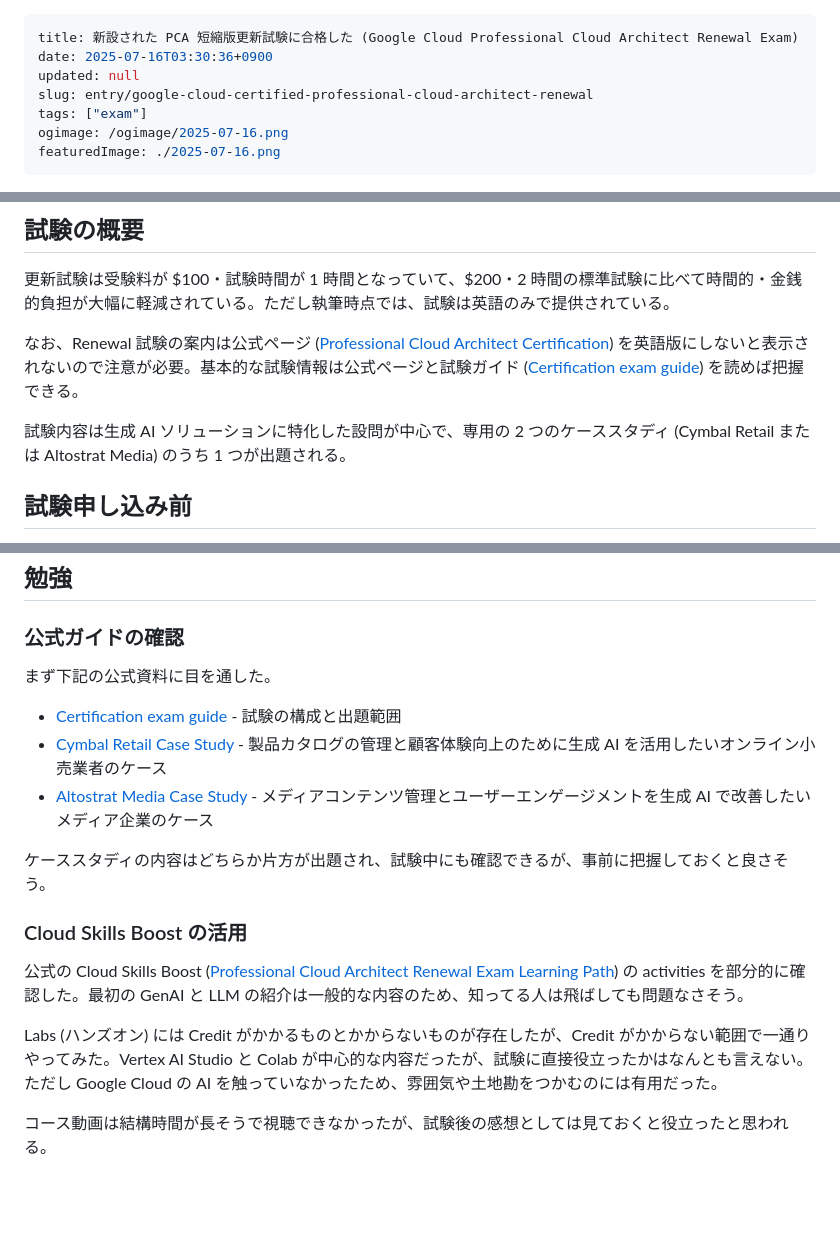
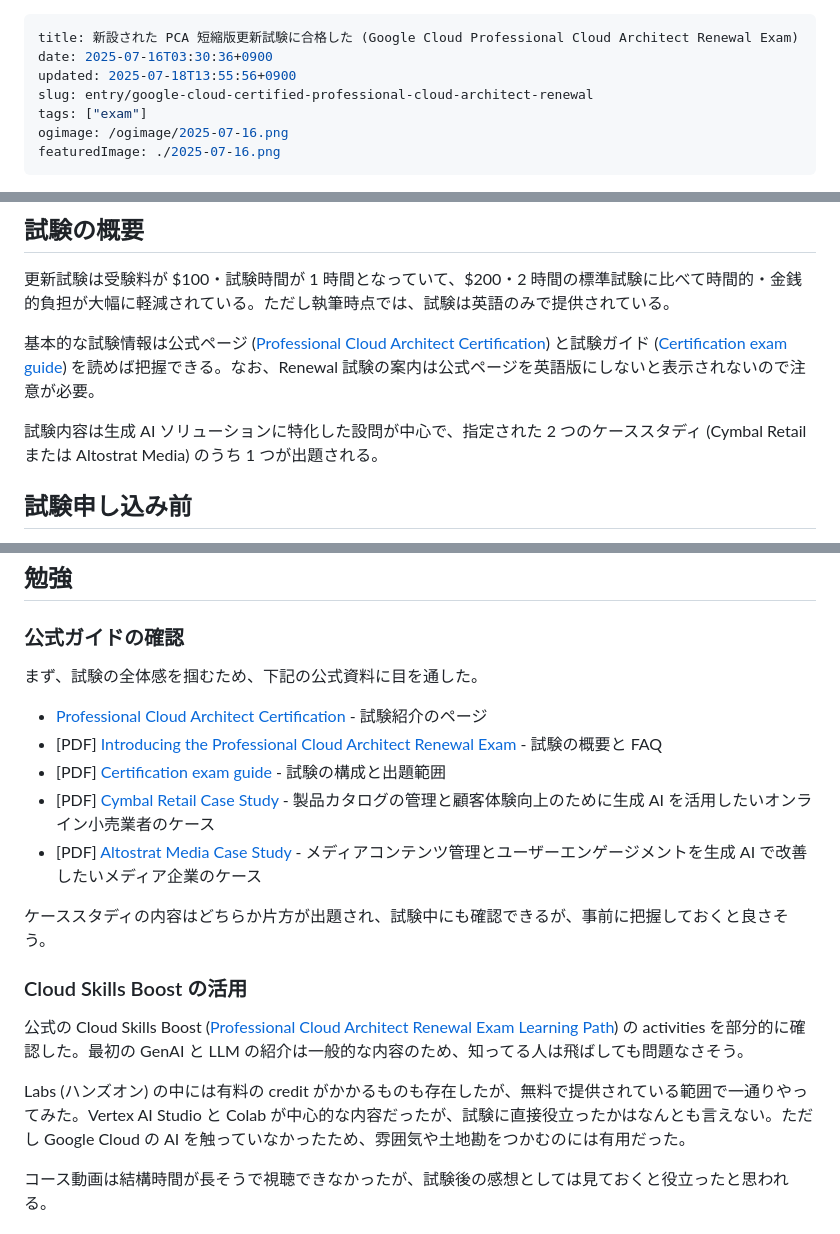
Before and after one commit to wktk/wktk.jp, a Markdown page: content/blog/2025-07-16.md, 3 parts joined by grey strips. GitHub-like rendering; blank space fills up the shorter version.

```diff
--- a/content/blog/2025-07-16.md
+++ b/content/blog/2025-07-16.md
@@ -1,7 +1,7 @@
 ---
 title: 新設された PCA 短縮版更新試験に合格した (Google Cloud Professional Cloud Architect Renewal Exam)
 date: 2025-07-16T03:30:36+0900
-updated: null
+updated: 2025-07-18T13:55:56+0900
 slug: entry/google-cloud-certified-professional-cloud-architect-renewal
 tags: ["exam"]
 ogimage: /ogimage/2025-07-16.png
@@ -20,9 +20,9 @@ Web 上にはまだこの更新試験に関する情報が少ないので、今
 
 更新試験は受験料が $100・試験時間が 1 時間となっていて、$200・2 時間の標準試験に比べて時間的・金銭的負担が大幅に軽減されている。ただし執筆時点では、試験は英語のみで提供されている。
 
-なお、Renewal 試験の案内は公式ページ ([Professional Cloud Architect Certification](https://cloud.google.com/learn/certification/cloud-architect?hl=en)) を英語版にしないと表示されないので注意が必要。基本的な試験情報は公式ページと試験ガイド ([Certification exam guide](https://services.google.com/fh/files/misc/professional_cloud_architect_renewal_exam_guide_eng.pdf)) を読めば把握できる。
+基本的な試験情報は公式ページ ([Professional Cloud Architect Certification](https://cloud.google.com/learn/certification/cloud-architect?hl=en)) と試験ガイド ([Certification exam guide](https://services.google.com/fh/files/misc/professional_cloud_architect_renewal_exam_guide_eng.pdf)) を読めば把握できる。なお、Renewal 試験の案内は公式ページを英語版にしないと表示されないので注意が必要。
 
-試験内容は生成 AI ソリューションに特化した設問が中心で、専用の 2 つのケーススタディ (Cymbal Retail または Altostrat Media) のうち 1 つが出題される。
+試験内容は生成 AI ソリューションに特化した設問が中心で、指定された 2 つのケーススタディ (Cymbal Retail または Altostrat Media) のうち 1 つが出題される。
 
 ## 試験申し込み前
 
@@ -46,11 +46,13 @@ Google Cloud は触れる機会はあるものの、深くは触っていない
 
 ### 公式ガイドの確認
 
-まず下記の公式資料に目を通した。
+まず、試験の全体感を掴むため、下記の公式資料に目を通した。
 
-- [Certification exam guide](https://services.google.com/fh/files/misc/professional_cloud_architect_renewal_exam_guide_eng.pdf) - 試験の構成と出題範囲
-- [Cymbal Retail Case Study](https://services.google.com/fh/files/misc/cymbal_retail_case_study_english.pdf) - 製品カタログの管理と顧客体験向上のために生成 AI を活用したいオンライン小売業者のケース
-- [Altostrat Media Case Study](https://services.google.com/fh/files/misc/altostrat_media_case_study_english.pdf) - メディアコンテンツ管理とユーザーエンゲージメントを生成 AI で改善したいメディア企業のケース
+- [Professional Cloud Architect Certification](https://cloud.google.com/learn/certification/cloud-architect?hl=en) - 試験紹介のページ
+- [PDF] [Introducing the Professional Cloud Architect Renewal Exam](https://services.google.com/fh/files/misc/pca_renewal_exam_overview_and_faqs.pdf) - 試験の概要と FAQ
+- [PDF] [Certification exam guide](https://services.google.com/fh/files/misc/professional_cloud_architect_renewal_exam_guide_eng.pdf) - 試験の構成と出題範囲
+- [PDF] [Cymbal Retail Case Study](https://services.google.com/fh/files/misc/cymbal_retail_case_study_english.pdf) - 製品カタログの管理と顧客体験向上のために生成 AI を活用したいオンライン小売業者のケース
+- [PDF] [Altostrat Media Case Study](https://services.google.com/fh/files/misc/altostrat_media_case_study_english.pdf) - メディアコンテンツ管理とユーザーエンゲージメントを生成 AI で改善したいメディア企業のケース
 
 ケーススタディの内容はどちらか片方が出題され、試験中にも確認できるが、事前に把握しておくと良さそう。
 
@@ -58,7 +60,7 @@ Google Cloud は触れる機会はあるものの、深くは触っていない
 
 公式の Cloud Skills Boost ([Professional Cloud Architect Renewal Exam Learning Path](https://www.cloudskillsboost.google/paths/1834)) の activities を部分的に確認した。最初の GenAI と LLM の紹介は一般的な内容のため、知ってる人は飛ばしても問題なさそう。
 
-Labs (ハンズオン) には Credit がかかるものとかからないものが存在したが、Credit がかからない範囲で一通りやってみた。Vertex AI Studio と Colab が中心的な内容だったが、試験に直接役立ったかはなんとも言えない。ただし Google Cloud の AI を触っていなかったため、雰囲気や土地勘をつかむのには有用だった。
+Labs (ハンズオン) の中には有料の credit がかかるものも存在したが、無料で提供されている範囲で一通りやってみた。Vertex AI Studio と Colab が中心的な内容だったが、試験に直接役立ったかはなんとも言えない。ただし Google Cloud の AI を触っていなかったため、雰囲気や土地勘をつかむのには有用だった。
 
 コース動画は結構時間が長そうで視聴できなかったが、試験後の感想としては見ておくと役立ったと思われる。
 
```
